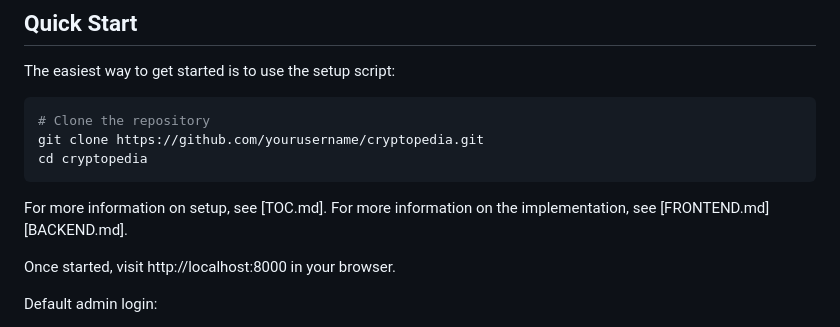
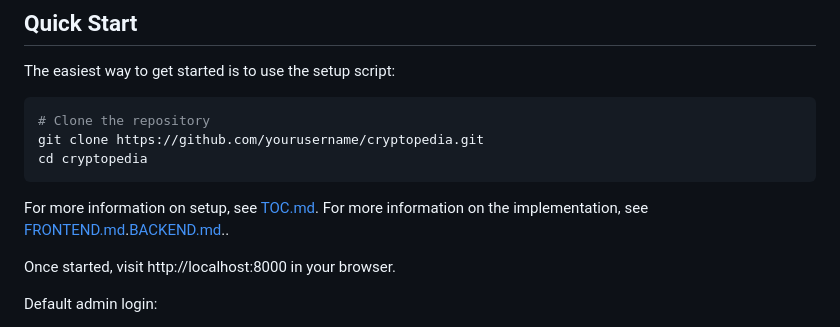
Before and after one commit to bigkreators/bigkreators.com, a Markdown page: README.md, the part around the change. Drawn GitHub-style.

````diff
--- a/README.md
+++ b/README.md
@@ -42,8 +42,8 @@ The easiest way to get started is to use the setup script:
 git clone https://github.com/yourusername/cryptopedia.git
 cd cryptopedia
 ```
-For more information on setup, see [TOC.md].
-For more information on the implementation, see [FRONTEND.md][BACKEND.md].
+For more information on setup, see [TOC.md](TOC.md).
+For more information on the implementation, see [FRONTEND.md](FRONTEND.md).[BACKEND.md](BACKEND.md)..
 
 Once started, visit http://localhost:8000 in your browser.
 
````
